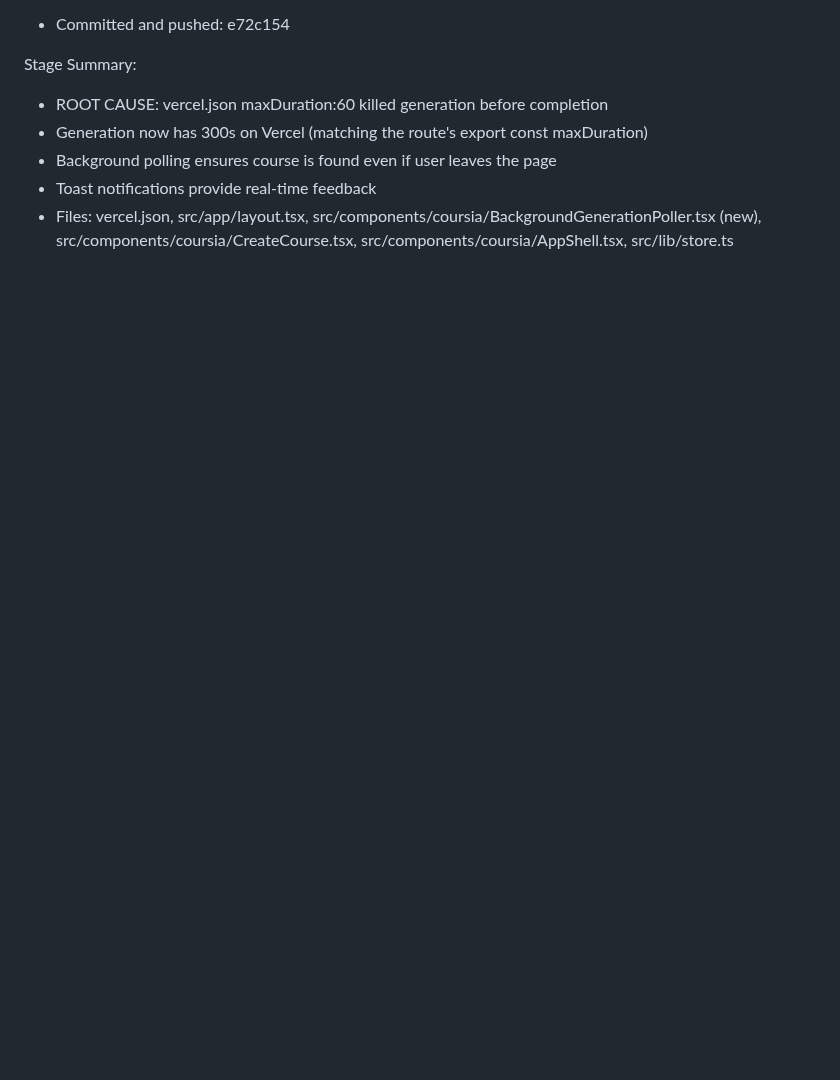
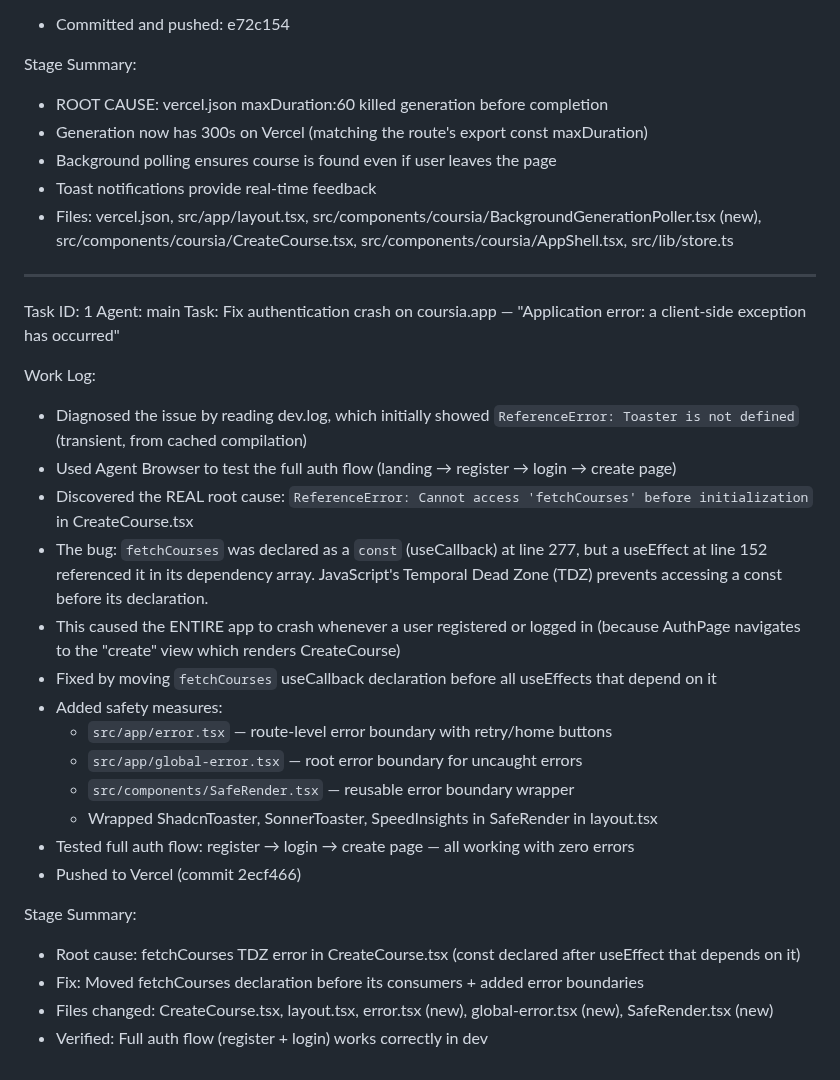
Before and after one commit to chriserwin449-svg/coursia-, a Markdown page: worklog.md, the part around the change. Rendered like a GitHub page; blank space fills up the shorter version.

Commit message:
67f2a5e8-2911-4d34-99c0-dd68bd8e4930

```diff
--- a/worklog.md
+++ b/worklog.md
@@ -365,3 +365,28 @@ Stage Summary:
 - Background polling ensures course is found even if user leaves the page
 - Toast notifications provide real-time feedback
 - Files: vercel.json, src/app/layout.tsx, src/components/coursia/BackgroundGenerationPoller.tsx (new), src/components/coursia/CreateCourse.tsx, src/components/coursia/AppShell.tsx, src/lib/store.ts
+---
+Task ID: 1
+Agent: main
+Task: Fix authentication crash on coursia.app — "Application error: a client-side exception has occurred"
+
+Work Log:
+- Diagnosed the issue by reading dev.log, which initially showed `ReferenceError: Toaster is not defined` (transient, from cached compilation)
+- Used Agent Browser to test the full auth flow (landing → register → login → create page)
+- Discovered the REAL root cause: `ReferenceError: Cannot access 'fetchCourses' before initialization` in CreateCourse.tsx
+- The bug: `fetchCourses` was declared as a `const` (useCallback) at line 277, but a useEffect at line 152 referenced it in its dependency array. JavaScript's Temporal Dead Zone (TDZ) prevents accessing a const before its declaration.
+- This caused the ENTIRE app to crash whenever a user registered or logged in (because AuthPage navigates to the "create" view which renders CreateCourse)
+- Fixed by moving `fetchCourses` useCallback declaration before all useEffects that depend on it
+- Added safety measures:
+  - `src/app/error.tsx` — route-level error boundary with retry/home buttons
+  - `src/app/global-error.tsx` — root error boundary for uncaught errors
+  - `src/components/SafeRender.tsx` — reusable error boundary wrapper
+  - Wrapped ShadcnToaster, SonnerToaster, SpeedInsights in SafeRender in layout.tsx
+- Tested full auth flow: register → login → create page — all working with zero errors
+- Pushed to Vercel (commit 2ecf466)
+
+Stage Summary:
+- Root cause: fetchCourses TDZ error in CreateCourse.tsx (const declared after useEffect that depends on it)
+- Fix: Moved fetchCourses declaration before its consumers + added error boundaries
+- Files changed: CreateCourse.tsx, layout.tsx, error.tsx (new), global-error.tsx (new), SafeRender.tsx (new)
+- Verified: Full auth flow (register + login) works correctly in dev
```
